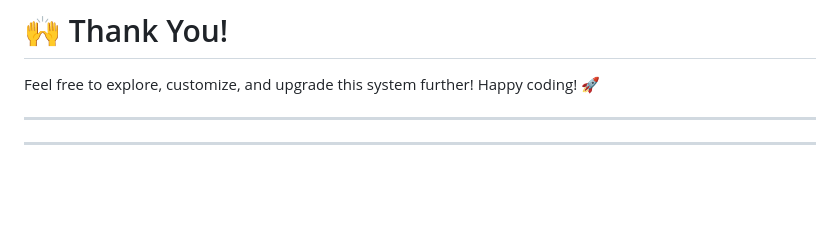
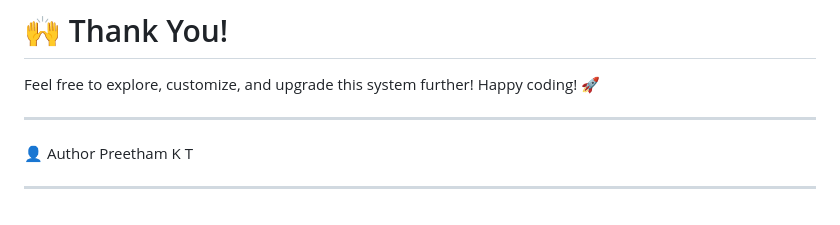
Before and after one commit to preethamkt46/Electricity-Bill-Management-System, a Markdown page: README.md, the part around the change. GitHub-like rendering; blank space fills up the shorter version.

```diff
--- a/README.md
+++ b/README.md
@@ -127,5 +127,8 @@ Login details (admin/user credentials) are provided inside the file:
 Feel free to explore, customize, and upgrade this system further! Happy coding! 🚀
 
 ---
+👤 Author
+Preetham K T
+
 
 ---
```
